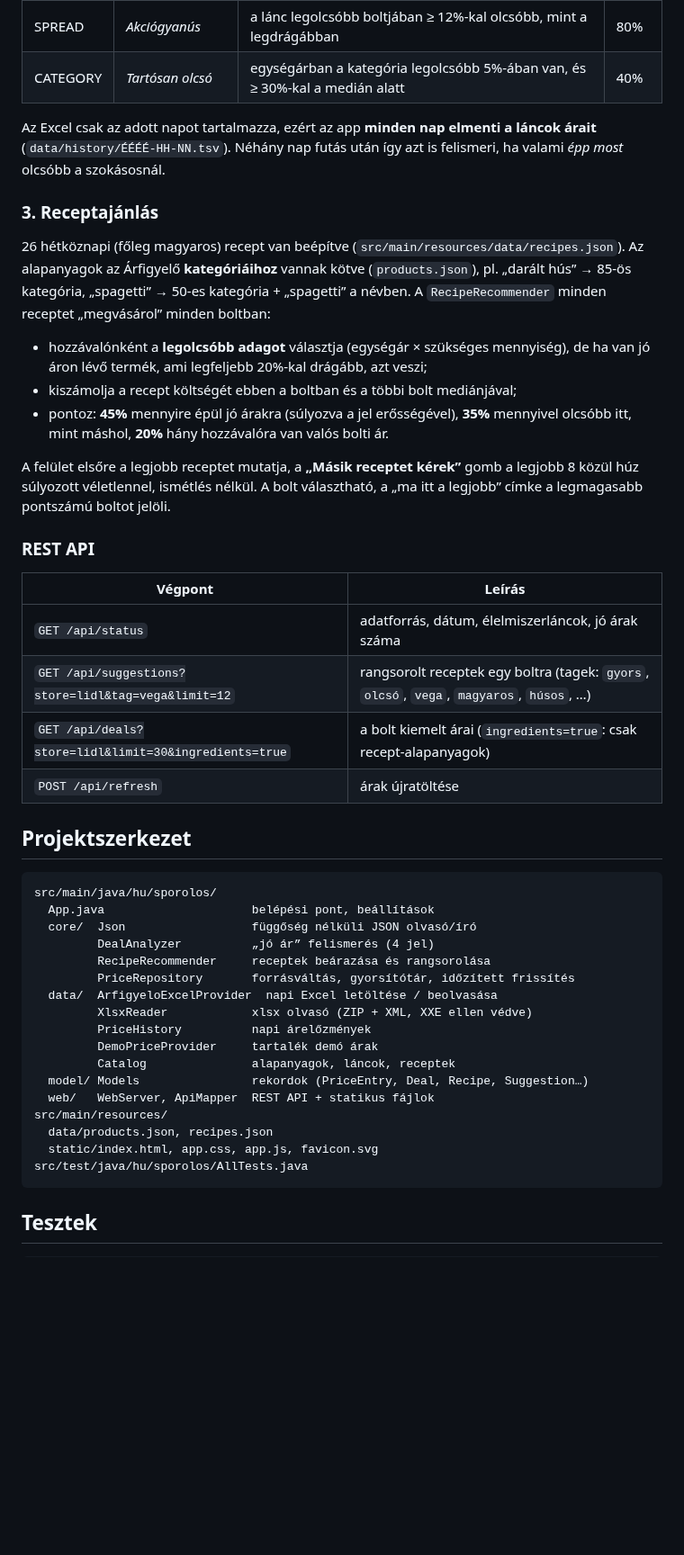
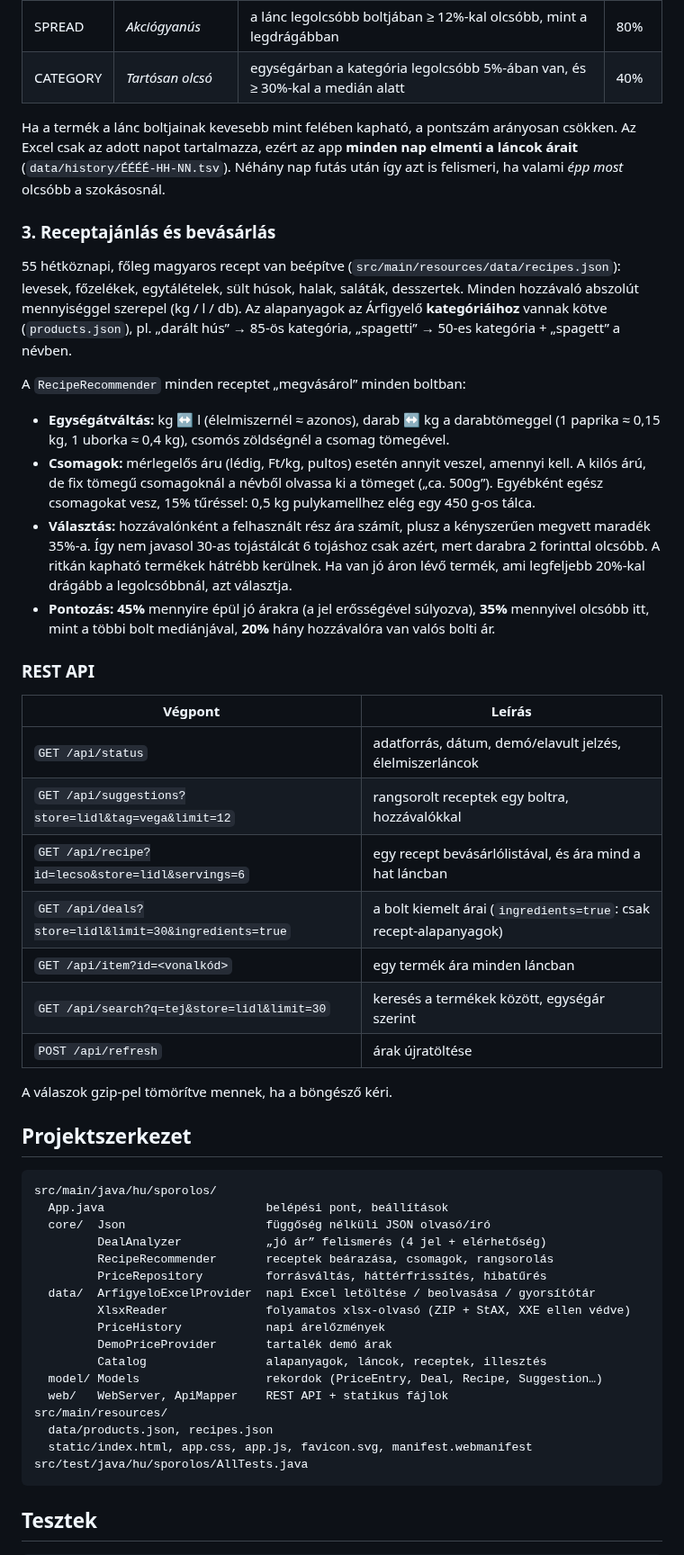
Before and after one commit to vereszsolt06/teszt, a Markdown page: README.md, the part around one of its changes. Shown at 90% size. Drawn GitHub-style; blank space fills up the shorter version.

````diff
--- a/README.md
+++ b/README.md
@@ -55,45 +80,51 @@ Minden bolti árra négy jelet néz, és a legerősebbet tartja meg (`DealAnalyz
 | SPREAD | *Akciógyanús* | a lánc legolcsóbb boltjában ≥ 12%-kal olcsóbb, mint a legdrágábban | 80% |
 | CATEGORY | *Tartósan olcsó* | egységárban a kategória legolcsóbb 5%-ában van, és ≥ 30%-kal a medián alatt | 40% |
 
-Az Excel csak az adott napot tartalmazza, ezért az app **minden nap elmenti a láncok árait** (`data/history/ÉÉÉÉ-HH-NN.tsv`). Néhány nap futás után így azt is felismeri, ha valami *épp most* olcsóbb a szokásosnál.
+Ha a termék a lánc boltjainak kevesebb mint felében kapható, a pontszám arányosan csökken. Az Excel csak az adott napot tartalmazza, ezért az app **minden nap elmenti a láncok árait** (`data/history/ÉÉÉÉ-HH-NN.tsv`). Néhány nap futás után így azt is felismeri, ha valami *épp most* olcsóbb a szokásosnál.
 
-### 3. Receptajánlás
-26 hétköznapi (főleg magyaros) recept van beépítve (`src/main/resources/data/recipes.json`). Az alapanyagok az Árfigyelő **kategóriáihoz** vannak kötve (`products.json`), pl. „darált hús” → 85-ös kategória, „spagetti” → 50-es kategória + „spagetti” a névben. A `RecipeRecommender` minden receptet „megvásárol” minden boltban:
+### 3. Receptajánlás és bevásárlás
+55 hétköznapi, főleg magyaros recept van beépítve (`src/main/resources/data/recipes.json`): levesek, főzelékek, egytálételek, sült húsok, halak, saláták, desszertek. Minden hozzávaló abszolút mennyiséggel szerepel (kg / l / db). Az alapanyagok az Árfigyelő **kategóriáihoz** vannak kötve (`products.json`), pl. „darált hús” → 85-ös kategória, „spagetti” → 50-es kategória + „spagett” a névben.
 
-- hozzávalónként a **legolcsóbb adagot** választja (egységár × szükséges mennyiség), de ha van jó áron lévő termék, ami legfeljebb 20%-kal drágább, azt veszi;
-- kiszámolja a recept költségét ebben a boltban és a többi bolt mediánjával;
-- pontoz: **45%** mennyire épül jó árakra (súlyozva a jel erősségével), **35%** mennyivel olcsóbb itt, mint máshol, **20%** hány hozzávalóra van valós bolti ár.
+A `RecipeRecommender` minden receptet „megvásárol” minden boltban:
 
-A felület elsőre a legjobb receptet mutatja, a **„Másik receptet kérek”** gomb a legjobb 8 közül húz súlyozott véletlennel, ismétlés nélkül. A bolt választható, a „ma itt a legjobb” címke a legmagasabb pontszámú boltot jelöli.
+- **Egységátváltás:** kg ↔ l (élelmiszernél ≈ azonos), darab ↔ kg a darabtömeggel (1 paprika ≈ 0,15 kg, 1 uborka ≈ 0,4 kg), csomós zöldségnél a csomag tömegével.
+- **Csomagok:** mérlegelős áru (lédig, Ft/kg, pultos) esetén annyit veszel, amennyi kell. A kilós árú, de fix tömegű csomagoknál a névből olvassa ki a tömeget („ca. 500g”). Egyébként egész csomagokat vesz, 15% tűréssel: 0,5 kg pulykamellhez elég egy 450 g-os tálca.
+- **Választás:** hozzávalónként a felhasznált rész ára számít, plusz a kényszerűen megvett maradék 35%-a. Így nem javasol 30-as tojástálcát 6 tojáshoz csak azért, mert darabra 2 forinttal olcsóbb. A ritkán kapható termékek hátrébb kerülnek. Ha van jó áron lévő termék, ami legfeljebb 20%-kal drágább a legolcsóbbnál, azt választja.
+- **Pontozás:** **45%** mennyire épül jó árakra (a jel erősségével súlyozva), **35%** mennyivel olcsóbb itt, mint a többi bolt mediánjával, **20%** hány hozzávalóra van valós bolti ár.
 
 ### REST API
 
 | Végpont | Leírás |
 |---|---|
-| `GET /api/status` | adatforrás, dátum, élelmiszerláncok, jó árak száma |
-| `GET /api/suggestions?store=lidl&tag=vega&limit=12` | rangsorolt receptek egy boltra (tagek: `gyors`, `olcsó`, `vega`, `magyaros`, `húsos`, …) |
+| `GET /api/status` | adatforrás, dátum, demó/elavult jelzés, élelmiszerláncok |
+| `GET /api/suggestions?store=lidl&tag=vega&limit=12` | rangsorolt receptek egy boltra, hozzávalókkal |
+| `GET /api/recipe?id=lecso&store=lidl&servings=6` | egy recept bevásárlólistával, és ára mind a hat láncban |
 | `GET /api/deals?store=lidl&limit=30&ingredients=true` | a bolt kiemelt árai (`ingredients=true`: csak recept-alapanyagok) |
+| `GET /api/item?id=<vonalkód>` | egy termék ára minden láncban |
+| `GET /api/search?q=tej&store=lidl&limit=30` | keresés a termékek között, egységár szerint |
 | `POST /api/refresh` | árak újratöltése |
+
+A válaszok gzip-pel tömörítve mennek, ha a böngésző kéri.
 
 ## Projektszerkezet
 
 ```
 src/main/java/hu/sporolos/
-  App.java                     belépési pont, beállítások
-  core/  Json                  függőség nélküli JSON olvasó/író
-         DealAnalyzer          „jó ár” felismerés (4 jel)
-         RecipeRecommender     receptek beárazása és rangsorolása
-         PriceRepository       forrásváltás, gyorsítótár, időzített frissítés
-  data/  ArfigyeloExcelProvider  napi Excel letöltése / beolvasása
-         XlsxReader            xlsx olvasó (ZIP + XML, XXE ellen védve)
-         PriceHistory          napi árelőzmények
-         DemoPriceProvider     tartalék demó árak
-         Catalog               alapanyagok, láncok, receptek
-  model/ Models                rekordok (PriceEntry, Deal, Recipe, Suggestion…)
-  web/   WebServer, ApiMapper  REST API + statikus fájlok
+  App.java                       belépési pont, beállítások
+  core/  Json                    függőség nélküli JSON olvasó/író
+         DealAnalyzer            „jó ár” felismerés (4 jel + elérhetőség)
+         RecipeRecommender       receptek beárazása, csomagok, rangsorolás
+         PriceRepository         forrásváltás, háttérfrissítés, hibatűrés
+  data/  ArfigyeloExcelProvider  napi Excel letöltése / beolvasása / gyorsítótár
+         XlsxReader              folyamatos xlsx-olvasó (ZIP + StAX, XXE ellen védve)
+         PriceHistory            napi árelőzmények
+         DemoPriceProvider       tartalék demó árak
+         Catalog                 alapanyagok, láncok, receptek, illesztés
+  model/ Models                  rekordok (PriceEntry, Deal, Recipe, Suggestion…)
+  web/   WebServer, ApiMapper    REST API + statikus fájlok
 src/main/resources/
   data/products.json, recipes.json
-  static/index.html, app.css, app.js, favicon.svg
+  static/index.html, app.css, app.js, favicon.svg, manifest.webmanifest
 src/test/java/hu/sporolos/AllTests.java
 ```
 
````
Also changed, not shown: other parts of README.md (+53 -20 lines), docs/kepernyokep-mobil.png, docs/kepernyokep.png, docs/termek-osszehasonlitas.png (added).
